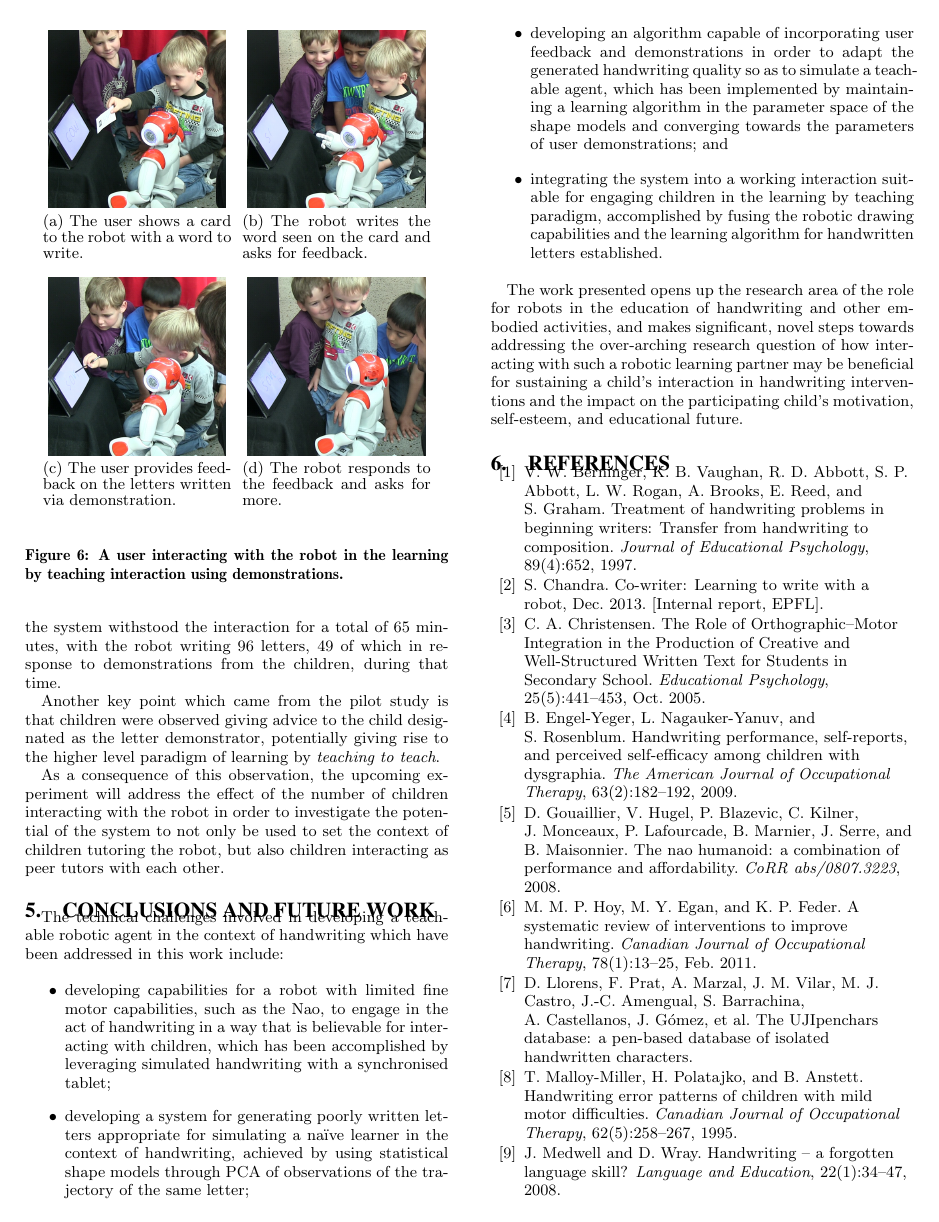
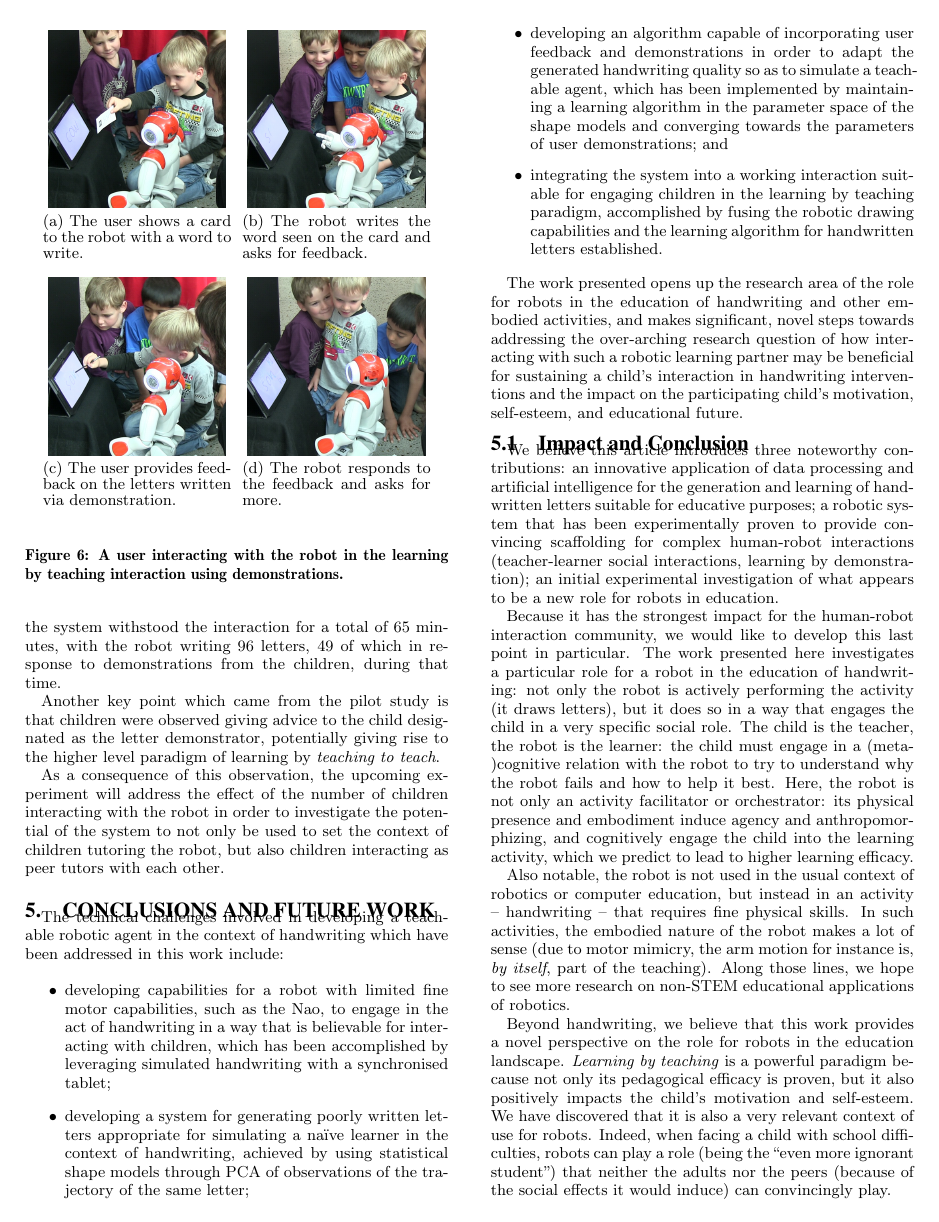
Before and after one commit to chili-epfl/hri2015-cowriter, a LaTeX paper (main.tex): page 6 of 7. Compiled offline with pdfLaTeX.

Commit message:
Rewritten conclusion

```diff
--- a/main.tex
+++ b/main.tex
@@ -824,6 +824,47 @@ the participating child's motivation, self-esteem, and educational future.
 %motivation of the participants, their self-esteem, and/or the learning gains
 %that they experience?
 
+\subsection{Impact and Conclusion}
+
+We believe this article introduces three noteworthy contributions: an innovative
+application of data processing and artificial intelligence for the generation and
+learning of hand-written letters suitable for educative purposes; a robotic
+system that has been experimentally proven to provide convincing scaffolding for
+complex human-robot interactions (teacher-learner social interactions, learning by
+demonstration); an initial experimental investigation of what appears to be a
+new role for robots in education.
+
+Because it has the strongest impact for the human-robot interaction community,
+we would like to develop this last point in particular. The work presented here
+investigates a particular role for a robot in the education of handwriting: not
+only the robot is actively performing the activity (it draws letters), but it
+does so in a way that engages the child in a very specific social role. The child
+is the teacher, the robot is the learner: the child must engage in a
+(meta-)cognitive relation with the robot to try to understand why the
+robot fails and how to help it best.  Here, the robot is not only an activity
+facilitator or orchestrator: its physical presence and embodiment induce agency
+and anthropomorphizing, and cognitively engage the child into the learning
+activity, which we predict to lead to higher learning efficacy.
+
+Also notable, the robot is not used in the usual context of robotics or computer
+education, but instead in an activity -- handwriting -- that requires fine
+physical skills. In such activities, the embodied nature of the robot makes a
+lot of sense (due to motor mimicry, the arm motion for instance is, \emph{by
+itself}, part of the teaching). Along those lines, we hope to see more research
+on non-STEM educational applications of robotics.
+
+Beyond handwriting, we believe that this work provides a novel perspective on
+the role for robots in the education landscape. \emph{Learning by teaching} is a
+powerful paradigm because not only its pedagogical efficacy is proven, but it
+also positively impacts the child's motivation and self-esteem. We have
+discovered that it is also a very relevant context of use for robots. Indeed,
+when facing a child with school difficulties, robots can play a role (being the
+``even more ignorant student'') that neither the adults nor the peers (because
+of the social effects it would induce) can convincingly play.
+
+The strong social impact of early school problems makes research in this field
+a certainly useful challenge for HRI.
+
 %%%%%%%%%%%%%%%%%%%%%%%%%%%%%%%%%%%%%%%%%%%%%%%%%%%%%%%%%%%%%%%%%%%%%%%%%%%%%%%%
 %%\section{ACKNOWLEDGMENTS}
 
```
